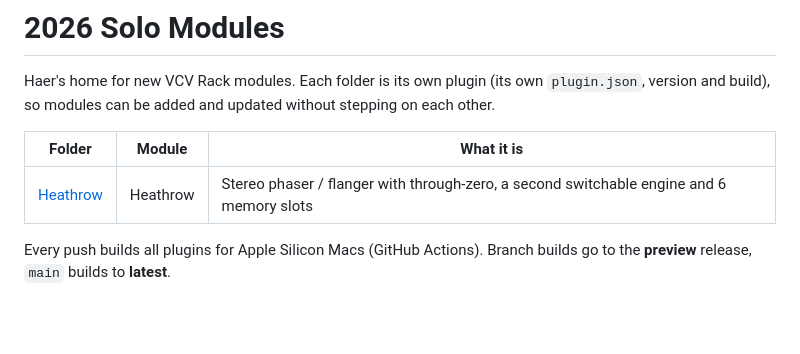
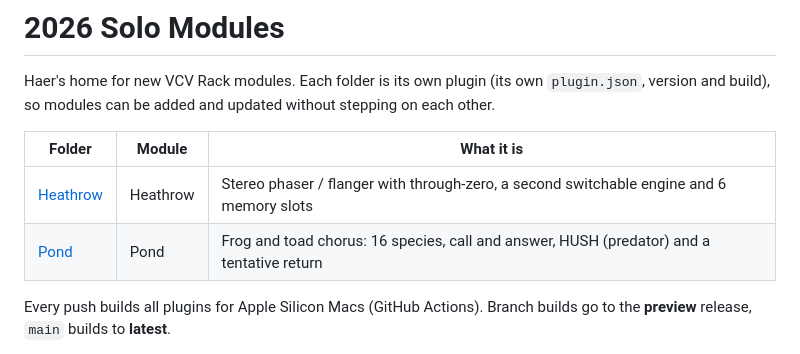
Before and after one commit to hardyfinn/2026SoloModules, a Markdown page: README.md, the part around the change. Drawn GitHub-style; blank space fills up the shorter version.

```diff
--- a/README.md
+++ b/README.md
@@ -7,6 +7,7 @@ without stepping on each other.
 | Folder | Module | What it is |
 |---|---|---|
 | [Heathrow](Heathrow/) | Heathrow | Stereo phaser / flanger with through-zero, a second switchable engine and 6 memory slots |
+| [Pond](Pond/) | Pond | Frog and toad chorus: 16 species, call and answer, HUSH (predator) and a tentative return |
 
 Every push builds all plugins for Apple Silicon Macs (GitHub Actions). Branch
 builds go to the **preview** release, `main` builds to **latest**.
```
Also changed, not shown: Pond/README.md (added, +12 -0 lines), Pond/docs/MANUAL.md (added, +105 -0 lines), Pond/panel-preview.png (added), 13 other files.
